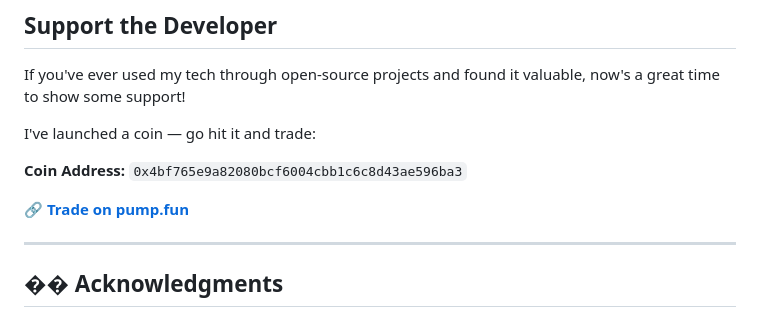
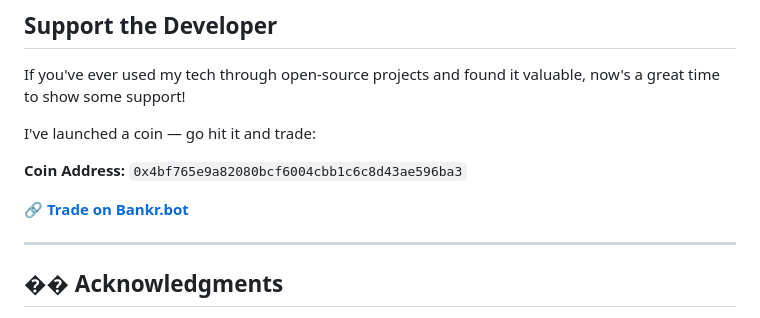
Before and after one commit to TechyCSR/OpenCluely, a Markdown page: README.md, the part around one of its changes. Drawn GitHub-style.

Commit message:
Update links and alt text for Bankr.bot

```diff
--- a/README.md
+++ b/README.md
@@ -391,7 +391,7 @@ I've launched a coin — go hit it and trade:
 
 **Coin Address:** `0x4bf765e9a82080bcf6004cbb1c6c8d43ae596ba3`
 
-🔗 **[Trade on pump.fun](https://bankr.bot/launches/0x4bf765e9a82080bcf6004cbb1c6c8d43ae596ba3)**
+🔗 **[Trade on Bankr.bot](https://bankr.bot/launches/0x4bf765e9a82080bcf6004cbb1c6c8d43ae596ba3)**
 
 ---
 
```
Also changed, not shown: other parts of README.md (+1 -1 lines).
